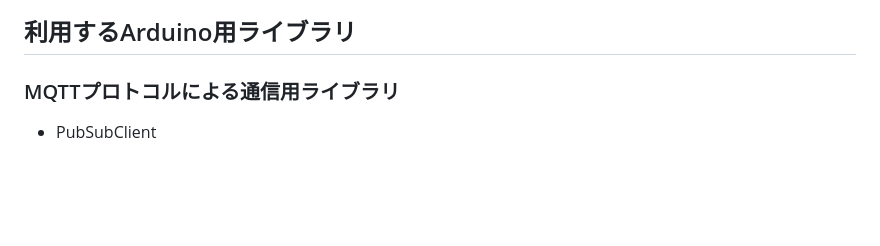
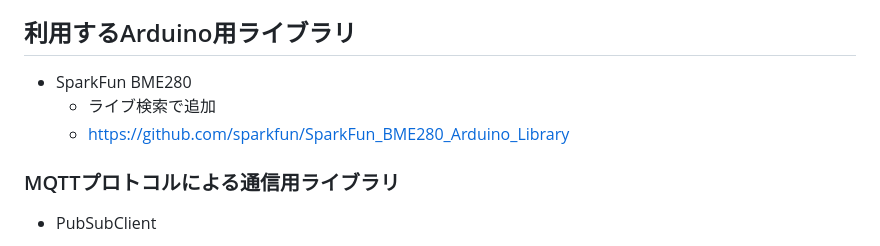
Before and after one commit to ngi644/learn_iot, a Markdown page: atom_ver/s01.md, the part around the change. Drawn GitHub-style; blank space fills up the shorter version.

```diff
--- a/atom_ver/s01.md
+++ b/atom_ver/s01.md
@@ -102,6 +102,11 @@ Arduino IDE内の環境設定における追加ボードマネージャに記述
 
 ## 利用するArduino用ライブラリ
 
+- SparkFun BME280
+    - ライブ検索で追加
+    - https://github.com/sparkfun/SparkFun_BME280_Arduino_Library
+
+
 
 ### MQTTプロトコルによる通信用ライブラリ
 
```
Also changed, not shown: atom_ver/s02.md (+89 -6 lines), atom_ver/images/serial_plotter2.png (added), 2 other files.
